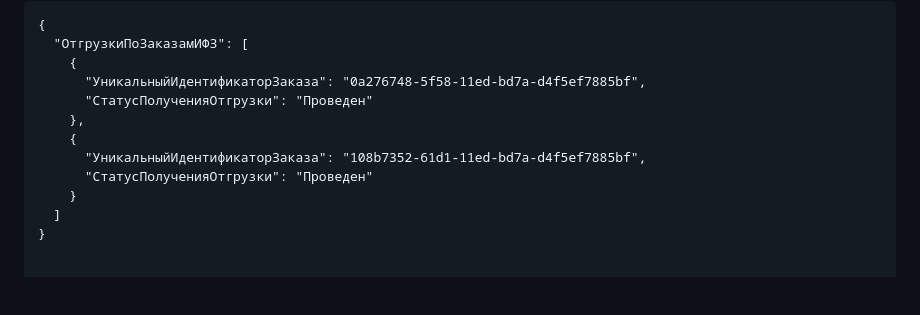
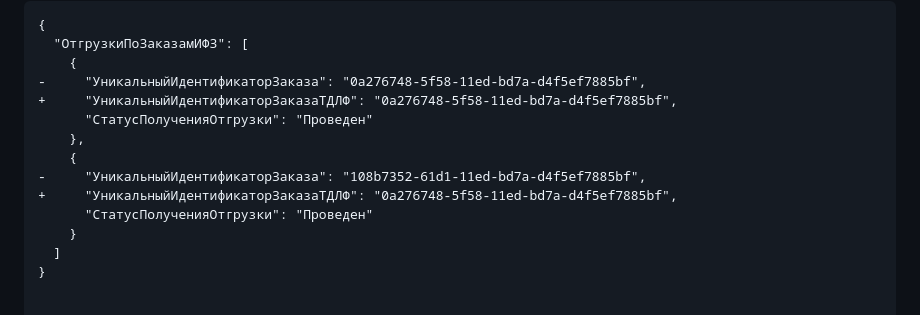
Before and after one commit to KisaPs/TDLFAPI, a Markdown page: TDLF/Old/README.md, the part around the change. Drawn GitHub-style; folded sections open; blank space fills up the shorter version.

```diff
--- a/TDLF/Old/README.md
+++ b/TDLF/Old/README.md
@@ -332,11 +332,13 @@ POST PostShipmentIFZ
 {
   "ОтгрузкиПоЗаказамИФЗ": [
     {
-      "УникальныйИдентификаторЗаказа": "0a276748-5f58-11ed-bd7a-d4f5ef7885bf",
+-     "УникальныйИдентификаторЗаказа": "0a276748-5f58-11ed-bd7a-d4f5ef7885bf",
++     "УникальныйИдентификаторЗаказаТДЛФ": "0a276748-5f58-11ed-bd7a-d4f5ef7885bf",
       "СтатусПолученияОтгрузки": "Проведен"
     },
     {
-      "УникальныйИдентификаторЗаказа": "108b7352-61d1-11ed-bd7a-d4f5ef7885bf",
+-     "УникальныйИдентификаторЗаказа": "108b7352-61d1-11ed-bd7a-d4f5ef7885bf",
++     "УникальныйИдентификаторЗаказаТДЛФ": "0a276748-5f58-11ed-bd7a-d4f5ef7885bf",
       "СтатусПолученияОтгрузки": "Проведен"
     }
   ]
```
